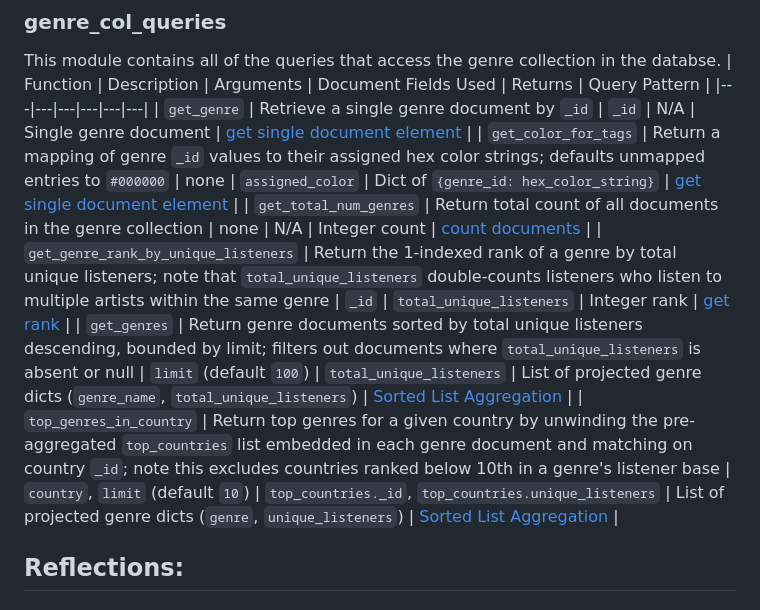
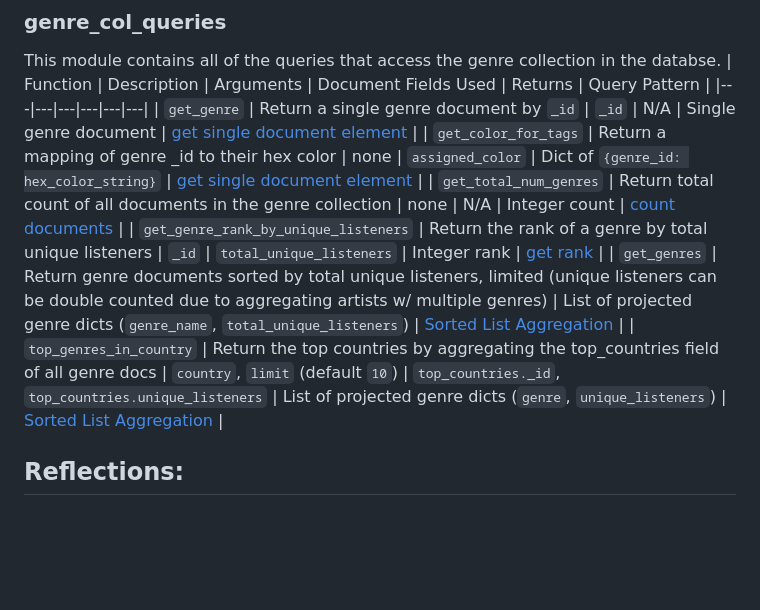
Before and after one commit to lrfield/music_analyzer_project, a Markdown page: readme.md, the part around the change. Rendered like a GitHub page; blank space fills up the shorter version.

Commit message:
Update genre_col_queries descriptions for clarity

```diff
--- a/readme.md
+++ b/readme.md
@@ -1248,12 +1248,12 @@ This module contains all of the queries that access the artist collection in the
 This module contains all of the queries that access the genre collection in the databse.
 | Function | Description | Arguments | Document Fields Used | Returns | Query Pattern |
 |---|---|---|---|---|---|
-| `get_genre` | Retrieve a single genre document by `_id` | `_id` | N/A | Single genre document | [get single document element](#get_single_document_element) |
-| `get_color_for_tags` | Return a mapping of genre `_id` values to their assigned hex color strings; defaults unmapped entries to `#000000` | none | `assigned_color` | Dict of `{genre_id: hex_color_string}` | [get single document element](#get_single_document_element) |
+| `get_genre` | Return a single genre document by `_id` | `_id` | N/A | Single genre document | [get single document element](#get_single_document_element) |
+| `get_color_for_tags` | Return a mapping of genre _id to their hex color | none | `assigned_color` | Dict of `{genre_id: hex_color_string}` | [get single document element](#get_single_document_element) |
 | `get_total_num_genres` | Return total count of all documents in the genre collection | none | N/A | Integer count | [count documents](#count_documents) |
-| `get_genre_rank_by_unique_listeners` | Return the 1-indexed rank of a genre by total unique listeners; note that `total_unique_listeners` double-counts listeners who listen to multiple artists within the same genre | `_id` | `total_unique_listeners` | Integer rank | [get rank](#get_rank) |
-| `get_genres` | Return genre documents sorted by total unique listeners descending, bounded by limit; filters out documents where `total_unique_listeners` is absent or null | `limit` (default `100`) | `total_unique_listeners` | List of projected genre dicts (`genre_name`, `total_unique_listeners`) | [Sorted List Aggregation](#sorted_list_aggregation) |
-| `top_genres_in_country` | Return top genres for a given country by unwinding the pre-aggregated `top_countries` list embedded in each genre document and matching on country `_id`; note this excludes countries ranked below 10th in a genre's listener base | `country`, `limit` (default `10`) | `top_countries._id`, `top_countries.unique_listeners` | List of projected genre dicts (`genre`, `unique_listeners`) | [Sorted List Aggregation](#sorted_list_aggregation) |
+| `get_genre_rank_by_unique_listeners` | Return the rank of a genre by total unique listeners | `_id` | `total_unique_listeners` | Integer rank | [get rank](#get_rank) |
+| `get_genres` | Return genre documents sorted by total unique listeners, limited (unique listeners can be double counted due to aggregating artists w/ multiple genres) | List of projected genre dicts (`genre_name`, `total_unique_listeners`) | [Sorted List Aggregation](#sorted_list_aggregation) |
+| `top_genres_in_country` | Return the top countries by aggregating the top_countries field of all genre docs | `country`, `limit` (default `10`) | `top_countries._id`, `top_countries.unique_listeners` | List of projected genre dicts (`genre`, `unique_listeners`) | [Sorted List Aggregation](#sorted_list_aggregation) |
 
 ## Reflections:
 
```
